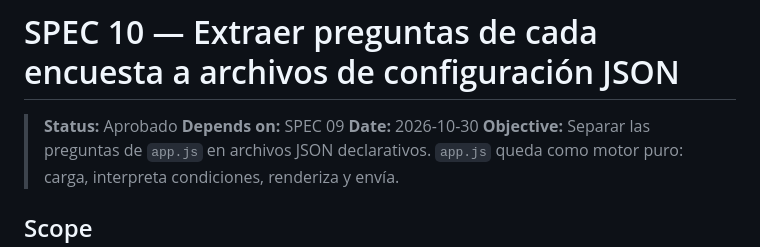
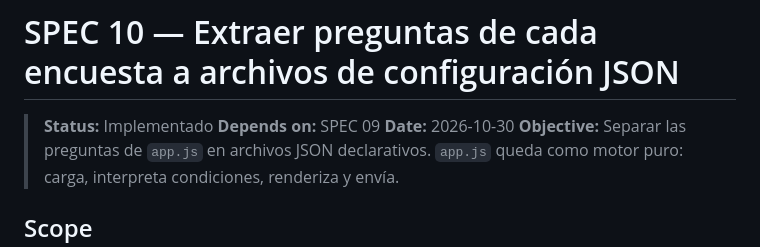
Before and after one commit to edgarcodev/encuesta-agente-ia, a Markdown page: specs/10-preguntas-json.md, the part around one of its changes. Rendered like a GitHub page.

Commit message:
SPEC 10: Mark spec as Implemented with all acceptance criteria met

```diff
--- a/specs/10-preguntas-json.md
+++ b/specs/10-preguntas-json.md
@@ -1,6 +1,6 @@
 # SPEC 10 — Extraer preguntas de cada encuesta a archivos de configuración JSON
 
-> **Status:** Aprobado
+> **Status:** Implementado
 > **Depends on:** SPEC 09
 > **Date:** 2026-10-30
 > **Objective:** Separar las preguntas de `app.js` en archivos JSON declarativos. `app.js` queda como motor puro: carga, interpreta condiciones, renderiza y envía.
```
Also changed, not shown: other parts of specs/10-preguntas-json.md (+8 -8 lines).
